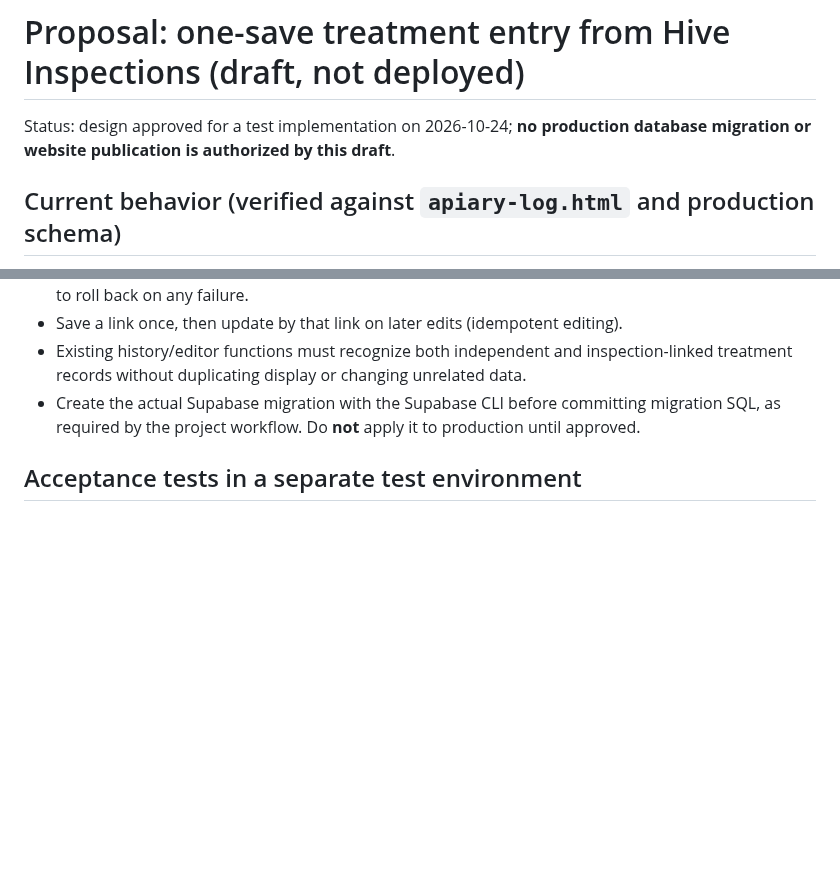
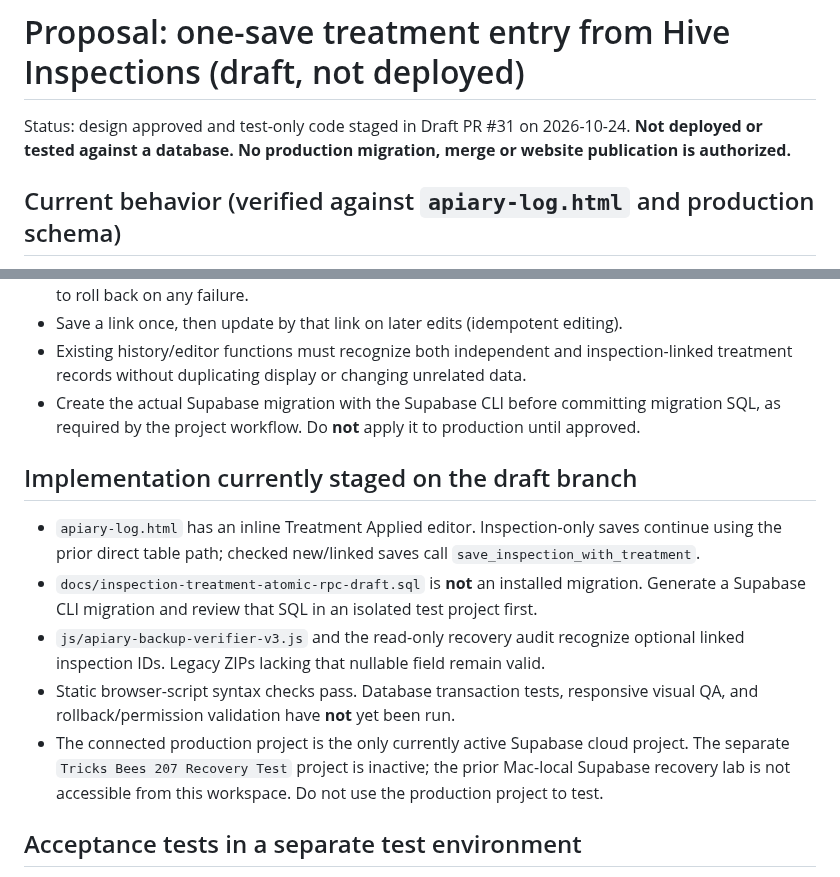
Before and after one commit to tricksbees207-ctrl/tricks-bees-207, a Markdown page: docs/inspection-treatment-one-save-proposal.md, 2 parts joined by grey strips. Rendered like a GitHub page; blank space fills up the shorter version.

Commit message:
Record draft implementation status and isolated test blocker

```diff
--- a/docs/inspection-treatment-one-save-proposal.md
+++ b/docs/inspection-treatment-one-save-proposal.md
@@ -1,6 +1,6 @@
 # Proposal: one-save treatment entry from Hive Inspections (draft, not deployed)
 
-Status: design approved for a test implementation on 2026-10-24; **no production database migration or website publication is authorized by this draft**.
+Status: design approved and test-only code staged in Draft PR #31 on 2026-10-24. **Not deployed or tested against a database. No production migration, merge or website publication is authorized.**
 
 ## Current behavior (verified against `apiary-log.html` and production schema)
 
@@ -32,6 +32,14 @@ Status: design approved for a test implementation on 2026-10-24; **no production
 - Existing history/editor functions must recognize both independent and inspection-linked treatment records without duplicating display or changing unrelated data.
 - Create the actual Supabase migration with the Supabase CLI before committing migration SQL, as required by the project workflow. Do **not** apply it to production until approved.
 
+## Implementation currently staged on the draft branch
+
+- `apiary-log.html` has an inline Treatment Applied editor. Inspection-only saves continue using the prior direct table path; checked new/linked saves call `save_inspection_with_treatment`.
+- `docs/inspection-treatment-atomic-rpc-draft.sql` is **not** an installed migration. Generate a Supabase CLI migration and review that SQL in an isolated test project first.
+- `js/apiary-backup-verifier-v3.js` and the read-only recovery audit recognize optional linked inspection IDs. Legacy ZIPs lacking that nullable field remain valid.
+- Static browser-script syntax checks pass. Database transaction tests, responsive visual QA, and rollback/permission validation have **not** yet been run.
+- The connected production project is the only currently active Supabase cloud project. The separate `Tricks Bees 207 Recovery Test` project is inactive; the prior Mac-local Supabase recovery lab is not accessible from this workspace. Do not use the production project to test.
+
 ## Acceptance tests in a separate test environment
 
 - Unchecked: inspection saves exactly one inspection and zero new treatments.
```
